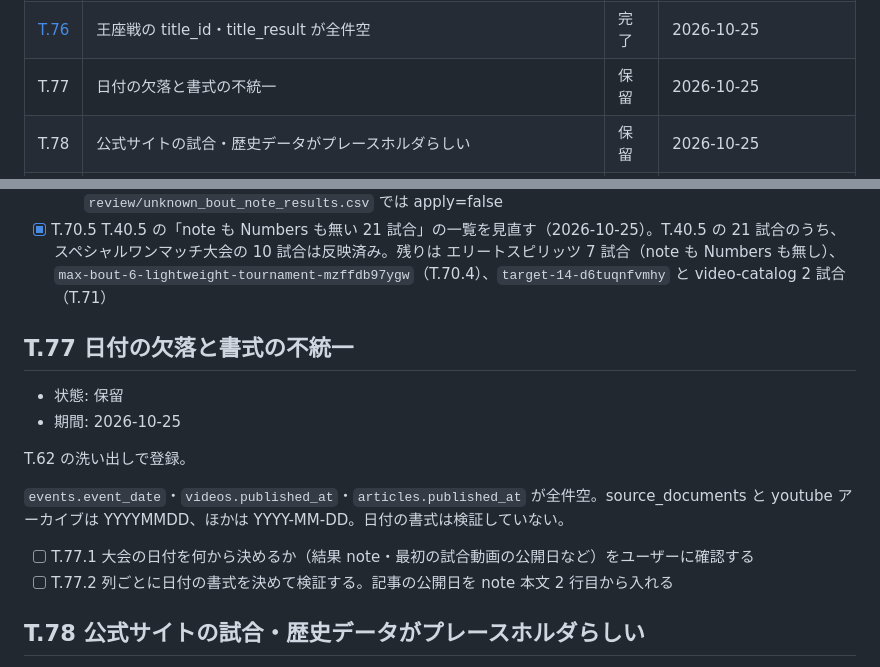
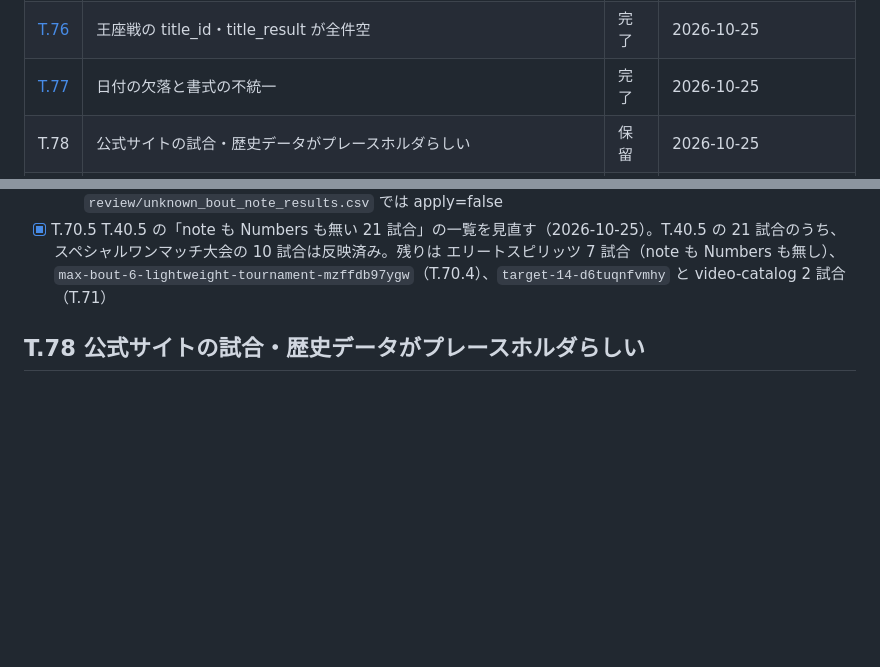
Before and after one commit to takano32/arakaku, a Markdown page: TASKS.md, 2 parts joined by grey strips. Rendered like a GitHub page; blank space fills up the shorter version.

Commit message:
mark T77 complete and move it to tasks/
Co-Authored-By: Claude Opus 5.5 <noreply@anthropic.com>
Claude-Session: https://claude.ai/code/session_01QnQrC2BoeMoZHAMbf6a15z

```diff
--- a/TASKS.md
+++ b/TASKS.md
@@ -91,7 +91,7 @@ Unofficial ARAKAKU Database の作業台帳です。過去の仕事も含め、
 | [T.74](tasks/T.74.md) | 選手の主な団体・階級が Numbers・公式サイトと食い違う | 完了 | 2026-10-25 |
 | [T.75](tasks/T.75.md) | 動画データの古い列と未リンク動画 | 完了 | 2026-10-25 |
 | [T.76](tasks/T.76.md) | 王座戦の title_id・title_result が全件空 | 完了 | 2026-10-25 |
-| T.77 | 日付の欠落と書式の不統一 | 保留 | 2026-10-25 |
+| [T.77](tasks/T.77.md) | 日付の欠落と書式の不統一 | 完了 | 2026-10-25 |
 | T.78 | 公式サイトの試合・歴史データがプレースホルダらしい | 保留 | 2026-10-25 |
 | T.79 | official_pages.json がローカルと CI で違う | 保留 | 2026-10-25 |
 | T.80 | ブラウザの「戻る」でサイトから出てしまう | 保留 | 2026-10-25 |
@@ -151,18 +151,6 @@ note の結果記事の書式（◯ U+25EF、1 行の `○A vs ●B`、片側だ
 - [x] T.70.4 note だけにある 1 試合の扱いをユーザーに確認する（fb70f51、2026-10-25）。2026-10-25 にユーザーが決定: 入れる。勝敗だけを反映し（note の行に決着の記載なし）、notes に「Numbers に記録なし」と書いた
   - `max-bout-6-lightweight-tournament-mzffdb97ygw` コルト・アプロー vs センサー・ファッジ: note-n96b3975ccdad 15 行目「○コルト・アプローvs●センサー・ファッジ」。Numbers に記録なし。`review/unknown_bout_note_results.csv` では apply=false
 - [x] T.70.5 T.40.5 の「note も Numbers も無い 21 試合」の一覧を見直す（2026-10-25）。T.40.5 の 21 試合のうち、スペシャルワンマッチ大会の 10 試合は反映済み。残りは エリートスピリッツ 7 試合（note も Numbers も無し）、`max-bout-6-lightweight-tournament-mzffdb97ygw`（T.70.4）、`target-14-d6tuqnfvmhy` と video-catalog 2 試合（T.71）
-
-## T.77 日付の欠落と書式の不統一
-
-- 状態: 保留
-- 期間: 2026-10-25
-
-T.62 の洗い出しで登録。
-
-`events.event_date`・`videos.published_at`・`articles.published_at` が全件空。source_documents と youtube アーカイブは YYYYMMDD、ほかは YYYY-MM-DD。日付の書式は検証していない。
-
-- [ ] T.77.1 大会の日付を何から決めるか（結果 note・最初の試合動画の公開日など）をユーザーに確認する
-- [ ] T.77.2 列ごとに日付の書式を決めて検証する。記事の公開日を note 本文 2 行目から入れる
 
 ## T.78 公式サイトの試合・歴史データがプレースホルダらしい
 
```
Also changed, not shown: tasks/T.77.md (added, +11 -0 lines).
